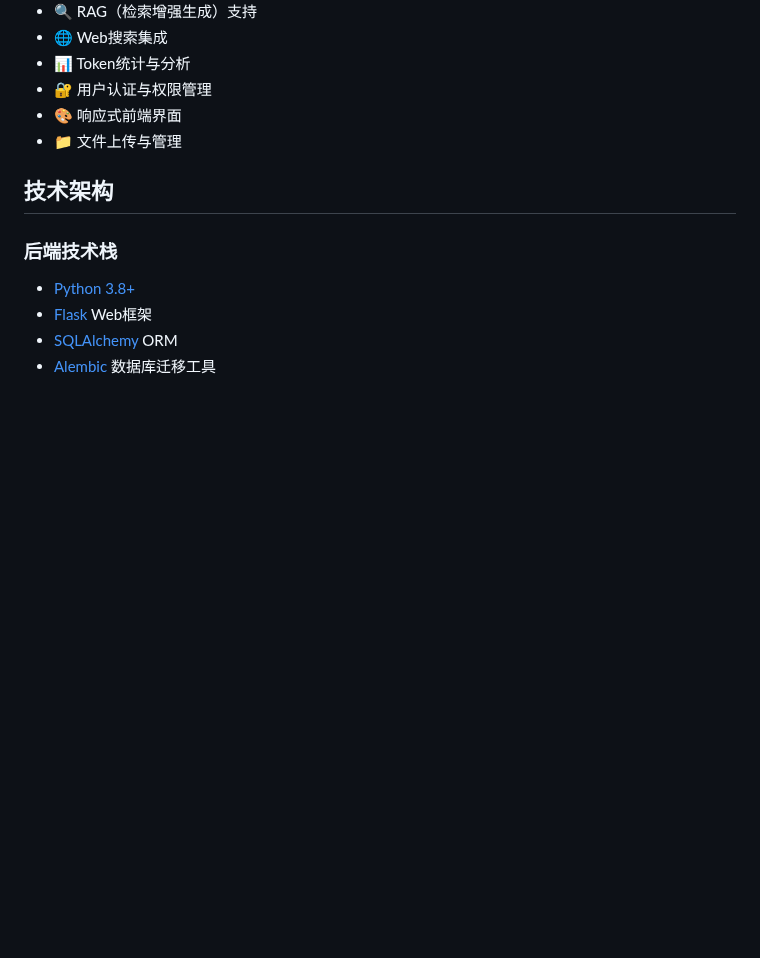
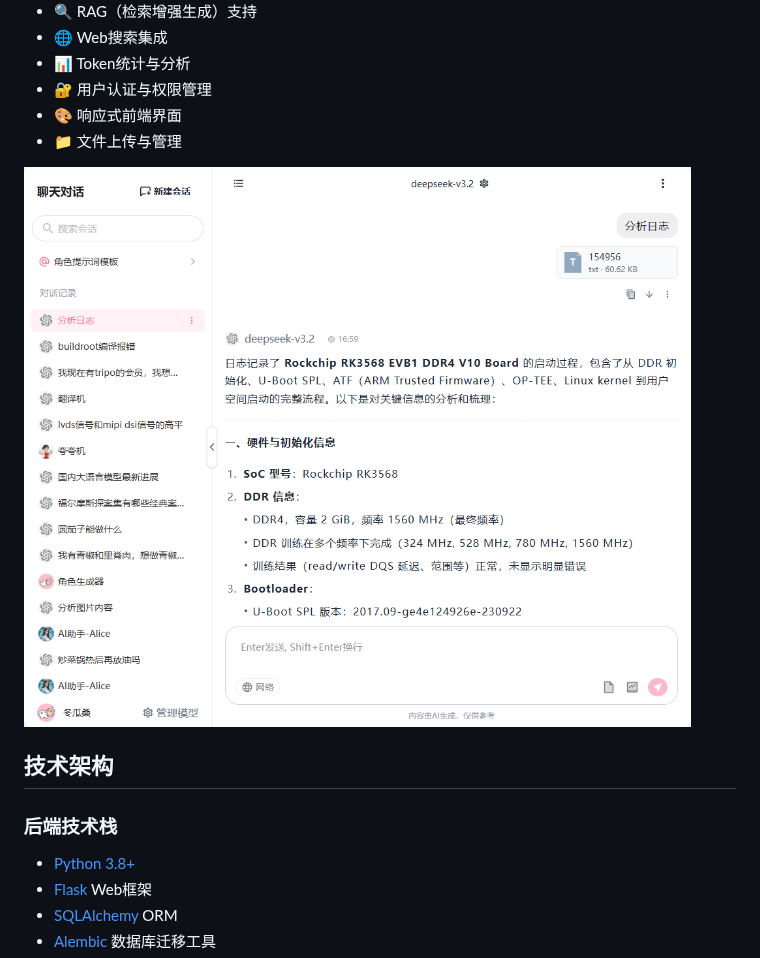
Before and after one commit to donggua-zen/guada, a Markdown page: README.md, the part around the change. GitHub-like rendering; pictures changed too: images/image.png (added); blank space fills up the shorter version.

Commit message:
update README.md.
Signed-off-by: 冬瓜 <2207134109@qq.com>

```diff
--- a/README.md
+++ b/README.md
@@ -20,6 +20,8 @@ AI Chat 是一个功能强大的AI对话系统，支持多角色对话、会话
 - 🔐 用户认证与权限管理
 - 🎨 响应式前端界面
 - 📁 文件上传与管理
+
+![输入图片说明](images/image.png)
 
 ## 技术架构
 
```
